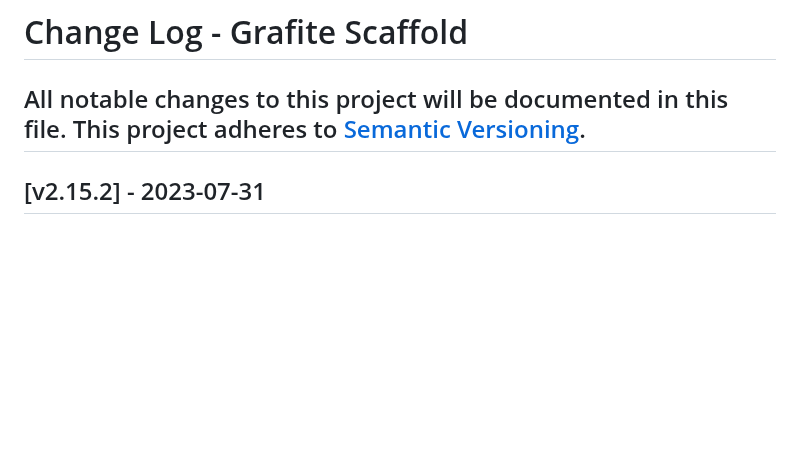
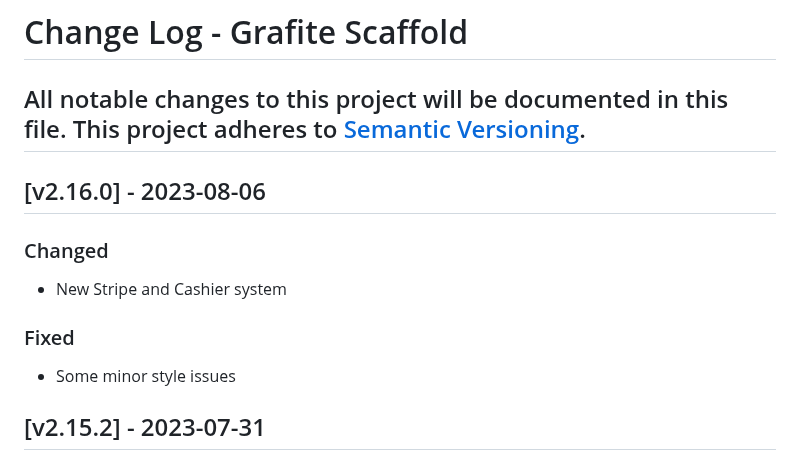
Before and after one commit to GrafiteInc/Scaffold, a Markdown page: CHANGELOG.md, the part around the change. Drawn GitHub-style; blank space fills up the shorter version.

```diff
--- a/CHANGELOG.md
+++ b/CHANGELOG.md
@@ -2,6 +2,14 @@
 All notable changes to this project will be documented in this file.
 This project adheres to [Semantic Versioning](http://semver.org/).
 ----
+
+## [v2.16.0] - 2023-08-06
+
+### Changed
+- New Stripe and Cashier system
+
+### Fixed
+- Some minor style issues
 
 ## [v2.15.2] - 2023-07-31
 
```
